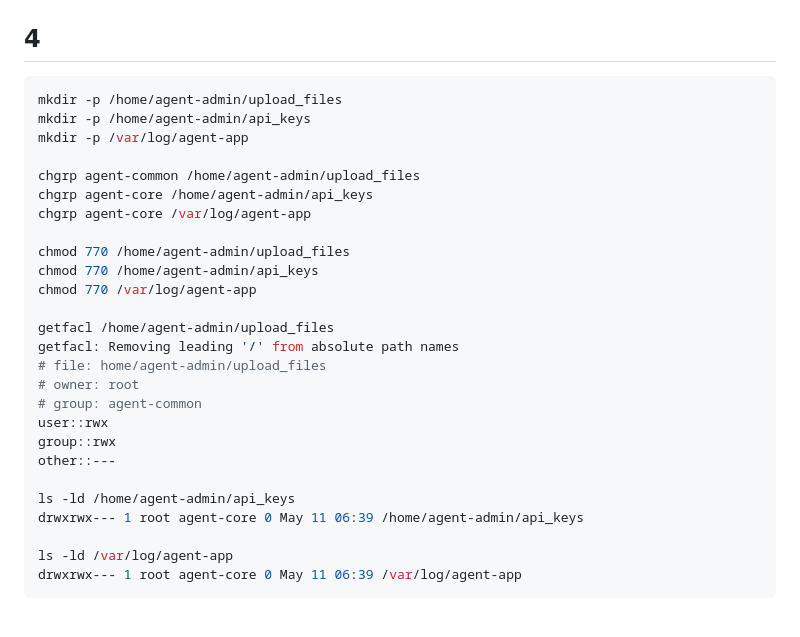
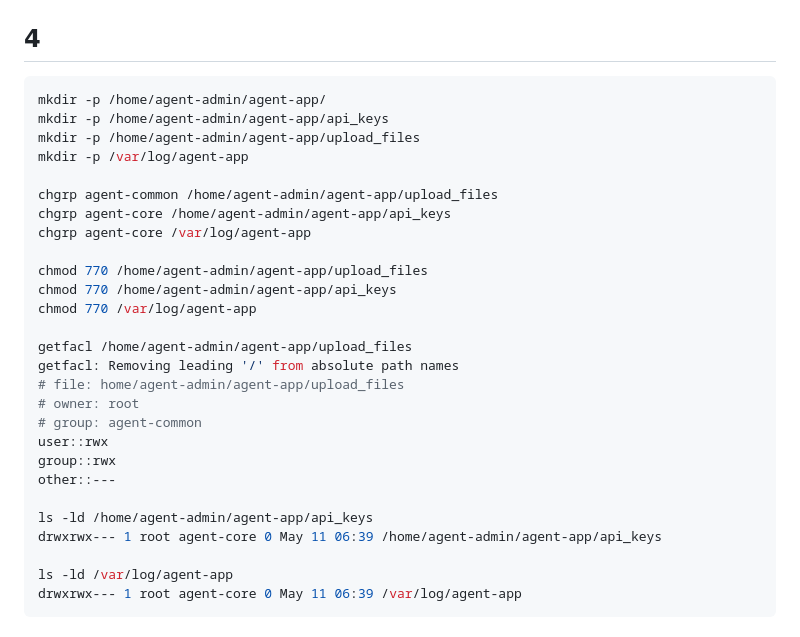
Before and after one commit to Apzmie/task4, a Markdown page: README.md, the part around the change. Rendered like a GitHub page.

````diff
--- a/README.md
+++ b/README.md
@@ -68,29 +68,30 @@ uid=1002(agent-test) gid=1002(agent-test) groups=1002(agent-test),1003(agent-com
 
 ## 4
 ```bash
-mkdir -p /home/agent-admin/upload_files
-mkdir -p /home/agent-admin/api_keys
+mkdir -p /home/agent-admin/agent-app/
+mkdir -p /home/agent-admin/agent-app/api_keys
+mkdir -p /home/agent-admin/agent-app/upload_files
 mkdir -p /var/log/agent-app
 
-chgrp agent-common /home/agent-admin/upload_files
-chgrp agent-core /home/agent-admin/api_keys
+chgrp agent-common /home/agent-admin/agent-app/upload_files
+chgrp agent-core /home/agent-admin/agent-app/api_keys
 chgrp agent-core /var/log/agent-app
 
-chmod 770 /home/agent-admin/upload_files
-chmod 770 /home/agent-admin/api_keys
+chmod 770 /home/agent-admin/agent-app/upload_files
+chmod 770 /home/agent-admin/agent-app/api_keys
 chmod 770 /var/log/agent-app
 
-getfacl /home/agent-admin/upload_files
+getfacl /home/agent-admin/agent-app/upload_files
 getfacl: Removing leading '/' from absolute path names
-# file: home/agent-admin/upload_files
+# file: home/agent-admin/agent-app/upload_files
 # owner: root
 # group: agent-common
 user::rwx
 group::rwx
 other::---
 
-ls -ld /home/agent-admin/api_keys
-drwxrwx--- 1 root agent-core 0 May 11 06:39 /home/agent-admin/api_keys
+ls -ld /home/agent-admin/agent-app/api_keys
+drwxrwx--- 1 root agent-core 0 May 11 06:39 /home/agent-admin/agent-app/api_keys
 
 ls -ld /var/log/agent-app
 drwxrwx--- 1 root agent-core 0 May 11 06:39 /var/log/agent-app
````
